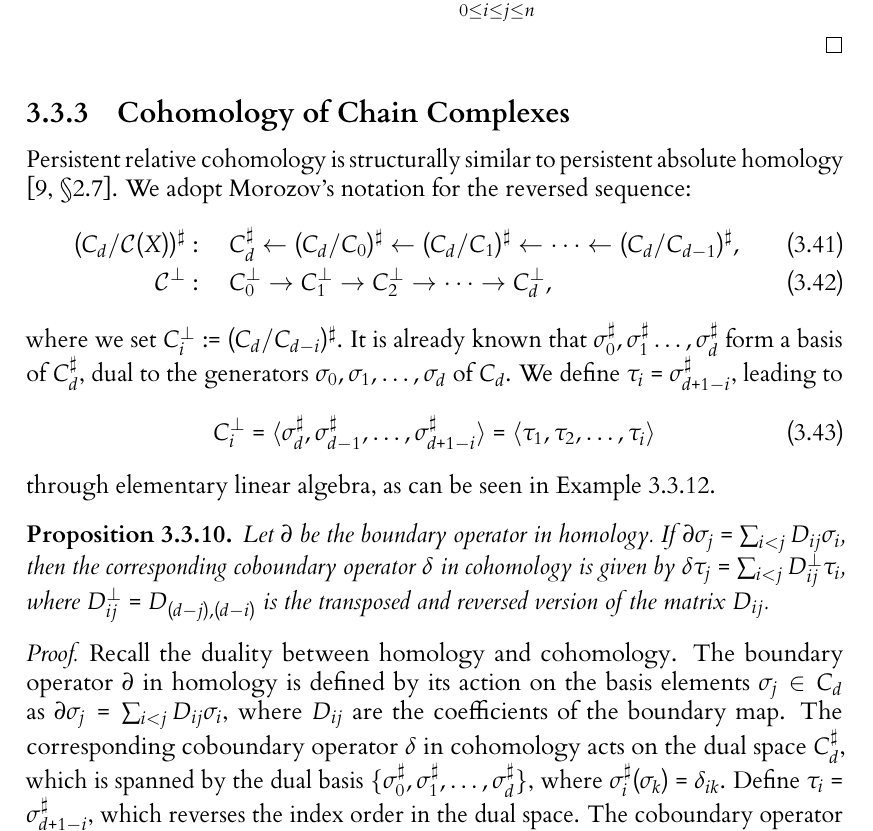
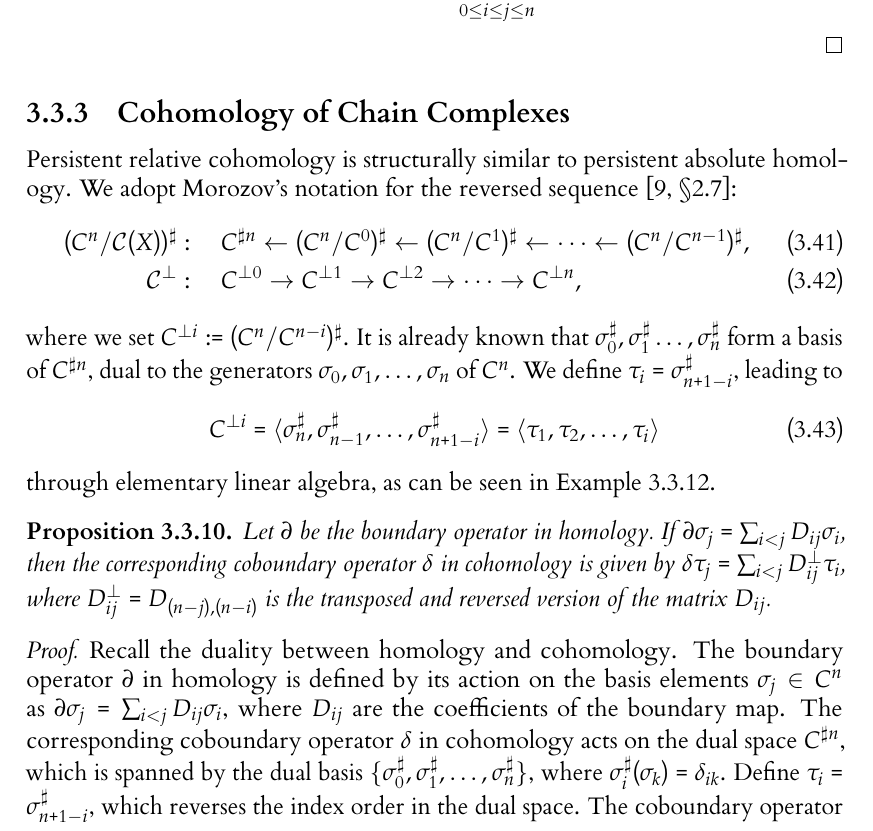
Before and after one commit to karhunenloeve/BscMath, a LaTeX thesis (main.tex, which reads chapters/chapter03.tex): part of page 59 of 65, cut so that both start at the same text. The pictures show the PDF file main.pdf that the author committed with the source.

Commit message:
minor bugs in notation

```diff
--- a/chapters/chapter03.tex
+++ b/chapters/chapter03.tex
@@ -794,27 +794,27 @@ H(\mathcal{C}^{\circ\dagger}(X), \partial^{\circ\dagger}) \cong \bigoplus_{0 \le
 \end{proof}
 
 \subsection{Cohomology of Chain Complexes}
-Persistent relative cohomology\index{cohomology} is structurally similar to persistent absolute homology\index{homology} \cite[\S 2.7]{de2011dualities}. We adopt Morozov's notation for the reversed sequence:
+Persistent relative cohomology\index{cohomology} is structurally similar to persistent absolute homology\index{homology}. We adopt Morozov's notation for the reversed sequence \cite[\S 2.7]{de2011dualities}:
 \begin{align}
-	(C_d / \mathcal{C}(X))^\sharp &: \quad C_d^\sharp \leftarrow (C_d / C_0)^\sharp \leftarrow (C_d / C_1)^\sharp \leftarrow \cdots \leftarrow (C_d / C_{d-1})^\sharp, \\
-	\mathcal{C}^\perp &: \quad C_0^\perp \rightarrow C_1^\perp \rightarrow C_2^\perp \rightarrow \cdots \rightarrow C_d^\perp,
+	(C^n / \mathcal{C}(X))^\sharp &: \quad C^{\sharp n} \leftarrow (C^n / C^0)^\sharp \leftarrow (C^n / C^1)^\sharp \leftarrow \cdots \leftarrow (C^n / C^{n-1})^\sharp, \\
+	\mathcal{C}^\perp &: \quad C^{\perp 0} \rightarrow C^{\perp 1} \rightarrow C^{\perp 2} \rightarrow \cdots \rightarrow C^{\perp n},
 \end{align}
-where we set \( C_i^\perp := (C_d / C_{d-i})^\sharp \). It is already known that \( \sigma_0^\sharp, \sigma_1^\sharp \ldots, \sigma_d^\sharp \) form a basis of \( C_d^\sharp \), dual to the generators \( \sigma_0, \sigma_1, \ldots, \sigma_d \) of \( C_d \). We define \( \tau_i = \sigma^\sharp_{d+1-i} \), leading to
+where we set \( C^{\perp i} := (C^n / C^{n-i})^\sharp \). It is already known that \( \sigma_0^\sharp, \sigma_1^\sharp \ldots, \sigma_n^\sharp \) form a basis of \( C^{\sharp n} \), dual to the generators \( \sigma_0, \sigma_1, \ldots, \sigma_n \) of \( C^n \). We define \( \tau_i = \sigma^\sharp_{n+1-i} \), leading to
 \begin{align}
-	C_i^\perp = \langle \sigma_d^\sharp, \sigma_{d-1}^\sharp, \ldots, \sigma_{d+1-i}^\sharp \rangle = \langle \tau_1, \tau_2, \ldots, \tau_i \rangle
+	C^{\perp i} = \langle \sigma_n^\sharp, \sigma_{n-1}^\sharp, \ldots, \sigma_{n+1-i}^\sharp \rangle = \langle \tau_1, \tau_2, \ldots, \tau_i \rangle
 \end{align}
 through elementary linear algebra, as can be seen in Example \ref{chaincomplexcohomology}.
 
 \begin{proposition}
-Let \( \partial \) be the boundary operator in homology\index{homology}. If \( \partial \sigma_j = \sum_{i < j} D_{ij} \sigma_i \), then the corresponding coboundary operator \( \delta \) in cohomology\index{cohomology} is given by $\delta \tau_j = \sum_{i < j} D_{ij}^\perp \tau_i$, where \( D_{ij}^\perp = D_{(d-j),(d-i)} \) is the transposed and reversed version of the matrix \( D_{ij} \).
+Let \( \partial \) be the boundary operator in homology\index{homology}. If \( \partial \sigma_j = \sum_{i < j} D_{ij} \sigma_i \), then the corresponding coboundary operator \( \delta \) in cohomology\index{cohomology} is given by $\delta \tau_j = \sum_{i < j} D_{ij}^\perp \tau_i$, where \( D_{ij}^\perp = D_{(n-j),(n-i)} \) is the transposed and reversed version of the matrix \( D_{ij} \).
 \end{proposition}
 
 \begin{proof}
-Recall the duality between homology\index{homology} and cohomology\index{cohomology}. The boundary operator \( \partial \) in homology\index{homology} is defined by its action on the basis elements \( \sigma_j \in C_d \) as $\partial \sigma_j = \sum_{i < j} D_{ij} \sigma_i$, where \( D_{ij} \) are the coefficients of the boundary map. The corresponding coboundary operator \( \delta \) in cohomology\index{cohomology} acts on the dual space \( C_d^\sharp \), which is spanned by the dual basis \( \{\sigma_0^\sharp, \sigma_1^\sharp, \ldots, \sigma_d^\sharp\} \), where \( \sigma_i^\sharp(\sigma_k) = \delta_{ik} \). Define \( \tau_i = \sigma^\sharp_{d+1-i} \), which reverses the index order in the dual space. The coboundary operator \( \delta \) is the adjoint of the boundary operator \( \partial \), meaning that for any \( \tau_j \in C_d^\sharp \), we have $\delta \tau_j (\sigma_k) = \tau_j(\partial \sigma_k)$. Substituting the expression for \( \partial \sigma_j \), we get $\partial \sigma_j = \sum_{i < j} D_{ij} \sigma_i$ and
+Recall the duality between homology\index{homology} and cohomology\index{cohomology}. The boundary operator \( \partial \) in homology\index{homology} is defined by its action on the basis elements \( \sigma_j \in C^n \) as $\partial \sigma_j = \sum_{i < j} D_{ij} \sigma_i$, where \( D_{ij} \) are the coefficients of the boundary map. The corresponding coboundary operator \( \delta \) in cohomology\index{cohomology} acts on the dual space \( C^{\sharp n} \), which is spanned by the dual basis \( \{\sigma_0^\sharp, \sigma_1^\sharp, \ldots, \sigma_n^\sharp\} \), where \( \sigma_i^\sharp(\sigma_k) = \delta_{ik} \). Define \( \tau_i = \sigma^\sharp_{n+1-i} \), which reverses the index order in the dual space. The coboundary operator \( \delta \) is the adjoint of the boundary operator \( \partial \), meaning that for any \( \tau_j \in C^{\sharp n} \), we have $\delta \tau_j (\sigma_k) = \tau_j(\partial \sigma_k)$. Substituting the expression for \( \partial \sigma_j \), we get $\partial \sigma_j = \sum_{i < j} D_{ij} \sigma_i$ and
 \begin{align}
 \delta \tau_j (\sigma_k) = \tau_j\left( \sum_{i < j} D_{ij} \sigma_i \right) = \sum_{i < j} D_{ij} \tau_j(\sigma_i).
 \end{align}
-By definition of the dual basis, \( \tau_j(\sigma_i) = \delta_{d+1-j,i} \), which means the action of \( \delta \) on \( \tau_j \) depends on the corresponding entries of the boundary matrix \( D_{ij} \). The coboundary operator \( \delta \) is thus governed by the transposed and index-reversed matrix \( D^\perp \), where $D_{ij}^\perp = D_{(d-j),(d-i)}$. Therefore, the action of \( \delta \) on \( \tau_j \) is given by $\delta \tau_j = \sum_{i < j} D_{ij}^\perp \tau_i$. \end{proof}
+By definition of the dual basis, \( \tau_j(\sigma_i) = \delta_{n+1-j,i} \), which means the action of \( \delta \) on \( \tau_j \) depends on the corresponding entries of the boundary matrix \( D_{ij} \). The coboundary operator \( \delta \) is thus governed by the transposed and index-reversed matrix \( D^\perp \), where $D_{ij}^\perp = D_{(n-j),(n-i)}$. Therefore, the action of \( \delta \) on \( \tau_j \) is given by $\delta \tau_j = \sum_{i < j} D_{ij}^\perp \tau_i$. \end{proof}
 
 \begin{remark}{\cite[\S 2.7]{de2011dualities}}
 Due to the structural similarity of \( \mathcal{C}^\perp(X) \) and \( \mathcal{C}(X) \), persistent absolute cohomology\index{cohomology} is interpreted as 'relative persistent relative cohomology\index{cohomology}'.
```
Also changed, not shown: main.pdf.
